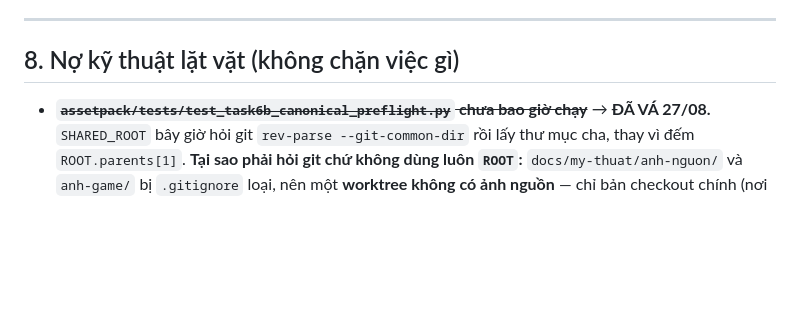
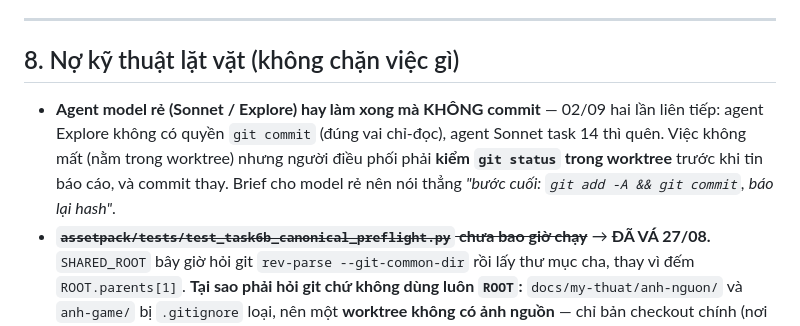
Before and after one commit to KNAGENCY/NRO_GoiBanGiao, a Markdown page: BAT-DAU-TU-DAY.md, the part around one of its changes. Drawn GitHub-style; blank space fills up the shorter version.

Commit message:
docs(kh6b): GATE task 1 + task 14 xong; chia agent theo model; no 'agent re quen commit'
Co-Authored-By: Claude Opus 5 <noreply@anthropic.com>

```diff
--- a/BAT-DAU-TU-DAY.md
+++ b/BAT-DAU-TU-DAY.md
@@ -434,6 +434,7 @@ Gom lại thành **Kế hoạch B**, sửa lẻ từng cái là vô nghĩa:
 
 ## 8. Nợ kỹ thuật lặt vặt (không chặn việc gì)
 
+- **Agent model rẻ (Sonnet / Explore) hay làm xong mà KHÔNG commit** — 02/09 hai lần liên tiếp: agent Explore không có quyền `git commit` (đúng vai chỉ-đọc), agent Sonnet task 14 thì quên. Việc không mất (nằm trong worktree) nhưng người điều phối phải **kiểm `git status` trong worktree** trước khi tin báo cáo, và commit thay. Brief cho model rẻ nên nói thẳng *"bước cuối: `git add -A && git commit`, báo lại hash"*.
 - ~~**`assetpack/tests/test_task6b_canonical_preflight.py` chưa bao giờ chạy**~~ → **ĐÃ VÁ 27/08.**
   `SHARED_ROOT` bây giờ hỏi git `rev-parse --git-common-dir` rồi lấy thư mục cha, thay vì đếm
   `ROOT.parents[1]`. **Tại sao phải hỏi git chứ không dùng luôn `ROOT`:** `docs/my-thuat/anh-nguon/`
```
Also changed, not shown: other parts of BAT-DAU-TU-DAY.md (+1 -0 lines), NHAT-KY-AGENT.md (+1 -0 lines), 1 other file.
